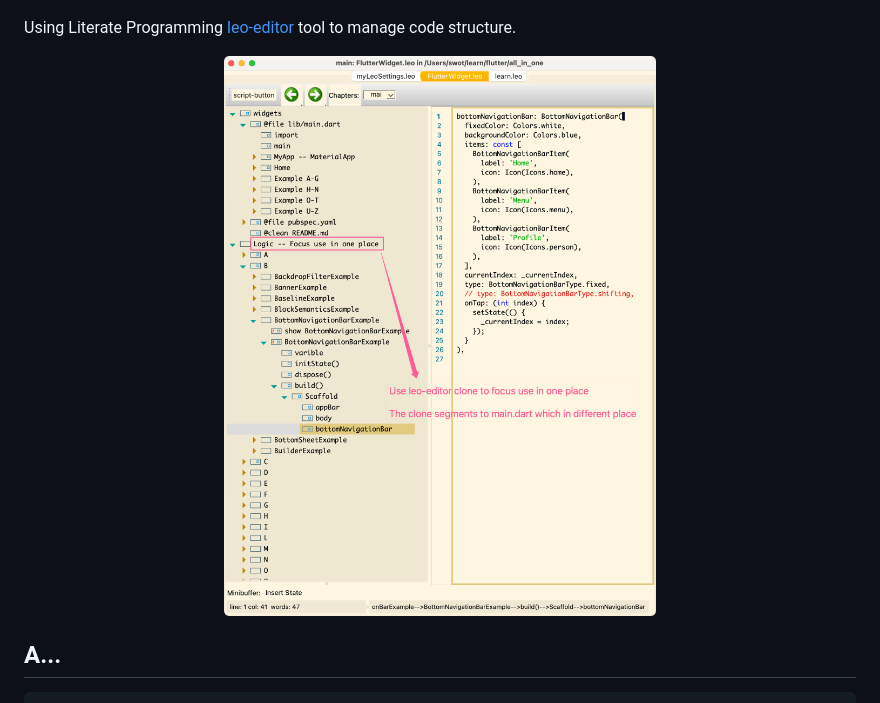
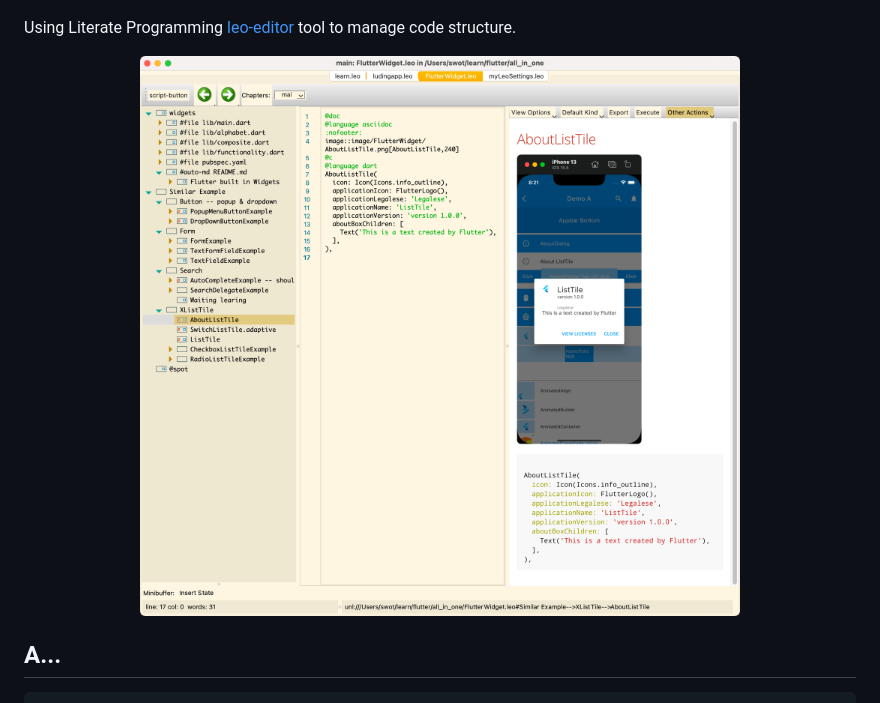
Before and after one commit to wangzhaohe/FlutterWidget, a Markdown page: README.md, the part around the change. Rendered like a GitHub page; pictures changed too: assets/introduce.png (deleted), image/FlutterWidget/introduce.png (added).

```diff
--- a/README.md
+++ b/README.md
@@ -5,7 +5,7 @@ This project is for main using Widgets.
 
 Using Literate Programming [leo-editor](https://github.com/leo-editor/leo-editor) tool to manage code structure.
 
-<img src="assets/introduce.png" width="100%" />
+<img src="image/FlutterWidget/introduce.png" width="100%" />
 
 ## A...
     AboutDialog
```
Also changed, not shown: 1 other file.
